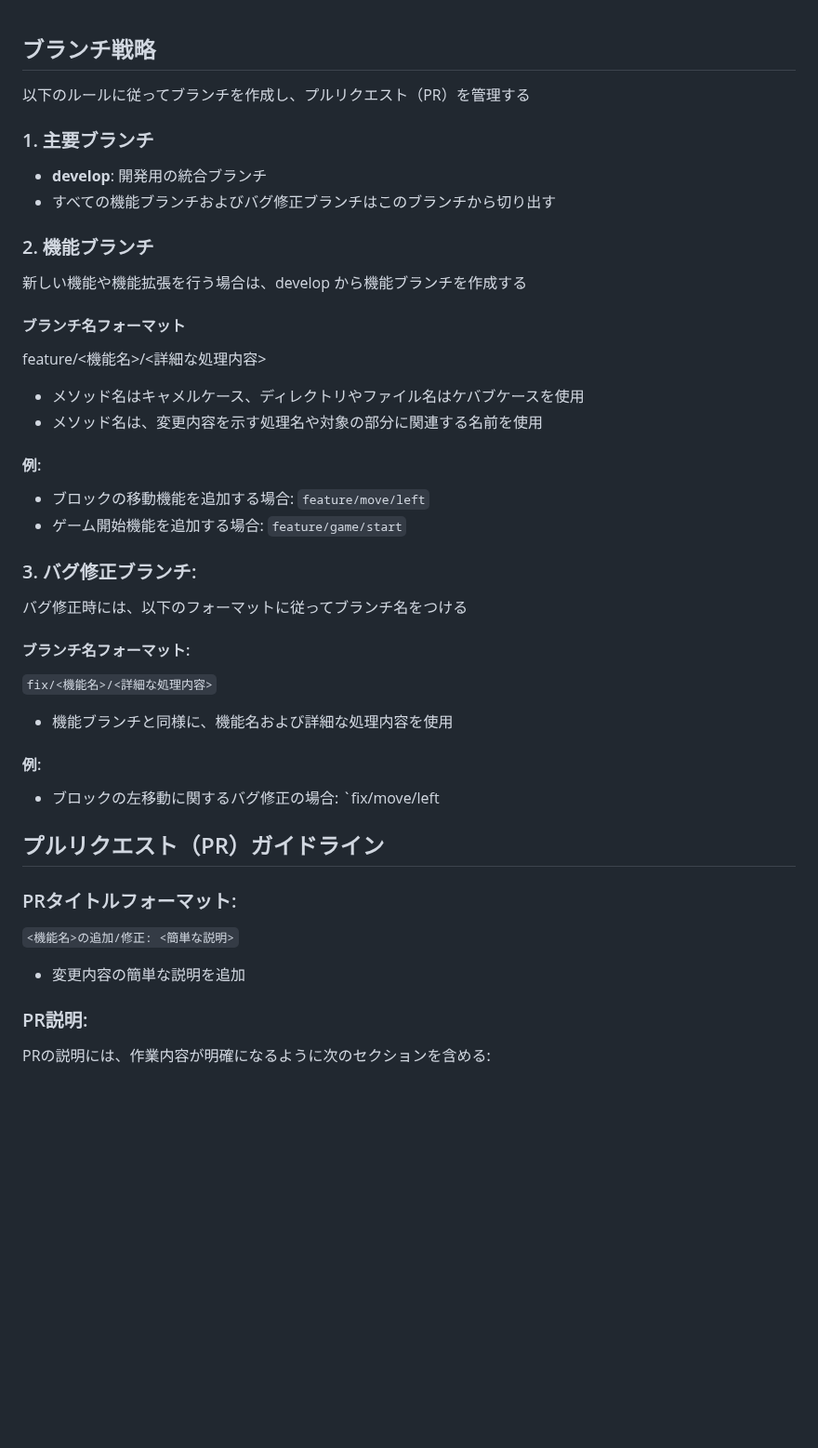
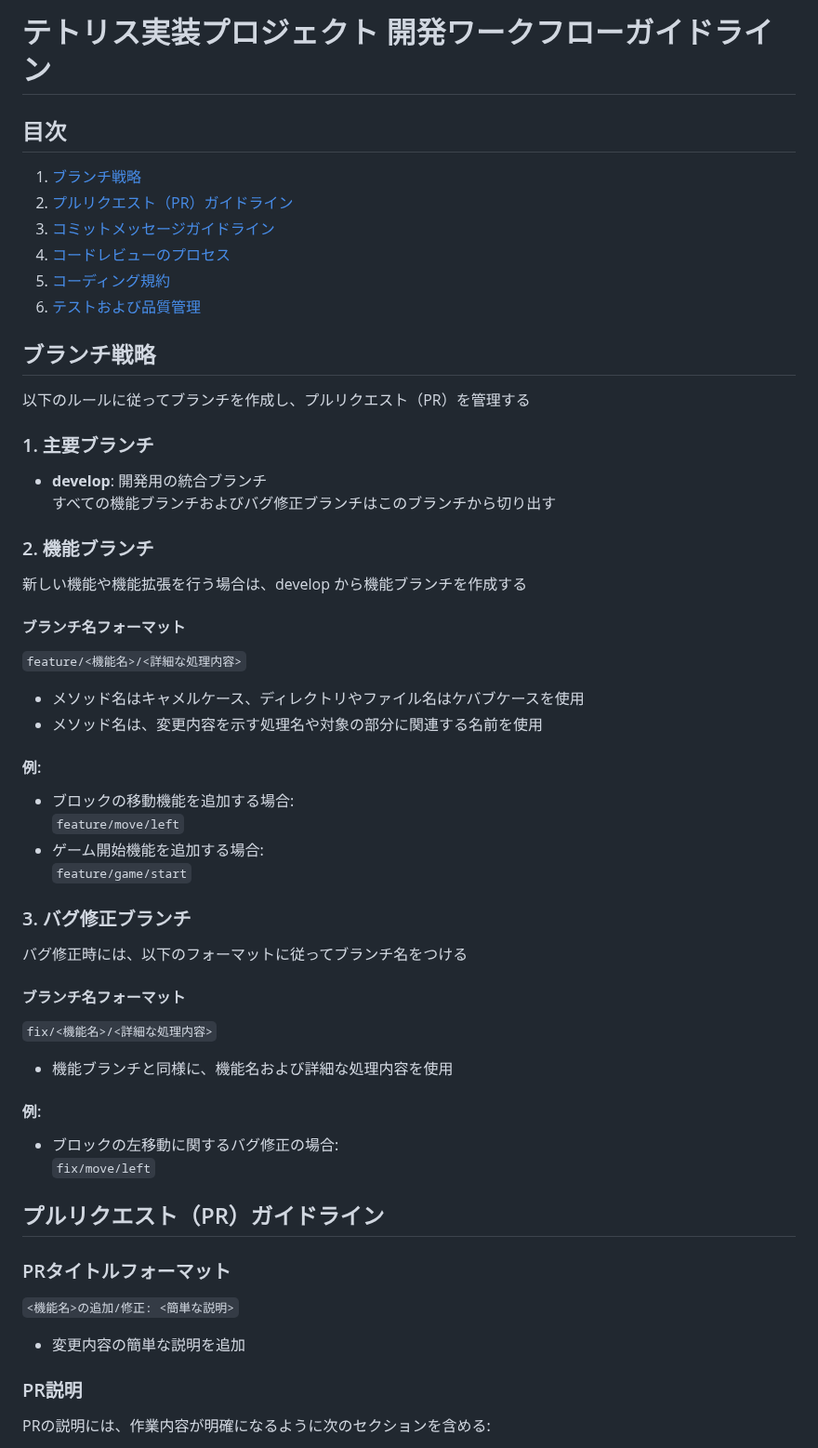
Before and after one commit to teamdev-yellow/tetris, a Markdown page: docs/branch-rules.md, the part around one of its changes. Shown at 93% size. GitHub-like rendering; blank space fills up the shorter version.

```diff
--- a/docs/branch-rules.md
+++ b/docs/branch-rules.md
@@ -1,15 +1,25 @@
+# テトリス実装プロジェクト 開発ワークフローガイドライン
+
+## 目次
+1. [ブランチ戦略](#ブランチ戦略)
+2. [プルリクエスト（PR）ガイドライン](#プルリクエストprガイドライン)
+3. [コミットメッセージガイドライン](#コミットメッセージガイドライン)
+4. [コードレビューのプロセス](#コードレビューのプロセス)
+5. [コーディング規約](#コーディング規約)
+6. [テストおよび品質管理](#テストおよび品質管理)
+
 ## ブランチ戦略
 以下のルールに従ってブランチを作成し、プルリクエスト（PR）を管理する
 
 ### 1. 主要ブランチ
 - **develop**: 開発用の統合ブランチ
-- すべての機能ブランチおよびバグ修正ブランチはこのブランチから切り出す
+  すべての機能ブランチおよびバグ修正ブランチはこのブランチから切り出す
 
 ### 2. 機能ブランチ
 新しい機能や機能拡張を行う場合は、develop から機能ブランチを作成する
 
 #### ブランチ名フォーマット
-feature/<機能名>/<詳細な処理内容>
+`feature/<機能名>/<詳細な処理内容>`
 
 - メソッド名はキャメルケース、ディレクトリやファイル名はケバブケースを使用
 - メソッド名は、変更内容を示す処理名や対象の部分に関連する名前を使用
@@ -20,26 +30,26 @@ feature/<機能名>/<詳細な処理内容>
 - ゲーム開始機能を追加する場合:
   `feature/game/start`
 
-### 3. バグ修正ブランチ:
+### 3. バグ修正ブランチ
 バグ修正時には、以下のフォーマットに従ってブランチ名をつける
 
-#### ブランチ名フォーマット:
+#### ブランチ名フォーマット
 `fix/<機能名>/<詳細な処理内容>`
 
 - 機能ブランチと同様に、機能名および詳細な処理内容を使用
 
 #### 例:
 - ブロックの左移動に関するバグ修正の場合:
-  `fix/move/left
+  `fix/move/left`
 
 ## プルリクエスト（PR）ガイドライン
 
-### PRタイトルフォーマット:
+### PRタイトルフォーマット
 `<機能名>の追加/修正: <簡単な説明>`
 
 - 変更内容の簡単な説明を追加
 
-### PR説明:
+### PR説明
 PRの説明には、作業内容が明確になるように次のセクションを含める:
 
 - **実施内容**: 具体的な変更点をリストアップする
```
Also changed, not shown: other parts of docs/branch-rules.md (+3 -17 lines).
